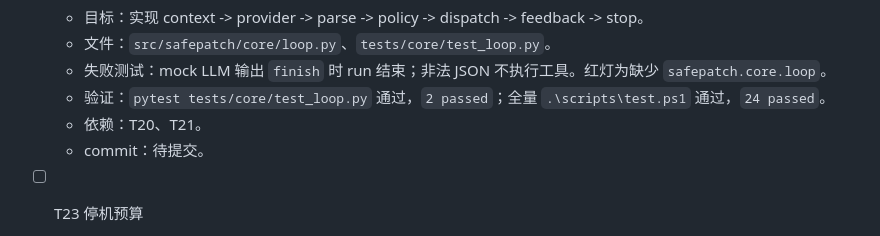
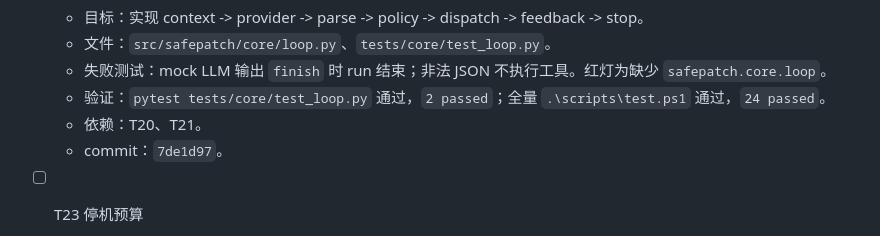
Before and after one commit to zhonyetchonchin/safepatch-harness, a Markdown page: PLAN.md, the part around the change. Drawn GitHub-style.

Commit message:
docs: record T22 commit hash

```diff
--- a/PLAN.md
+++ b/PLAN.md
@@ -75,7 +75,7 @@
   - 失败测试：mock LLM 输出 `finish` 时 run 结束；非法 JSON 不执行工具。红灯为缺少 `safepatch.core.loop`。
   - 验证：`pytest tests/core/test_loop.py` 通过，`2 passed`；全量 `.\scripts\test.ps1` 通过，`24 passed`。
   - 依赖：T20、T21。
-  - commit：待提交。
+  - commit：`7de1d97`。
 
 - [ ] T23 停机预算
   - 目标：实现 step、时间、连续失败次数预算。
```
